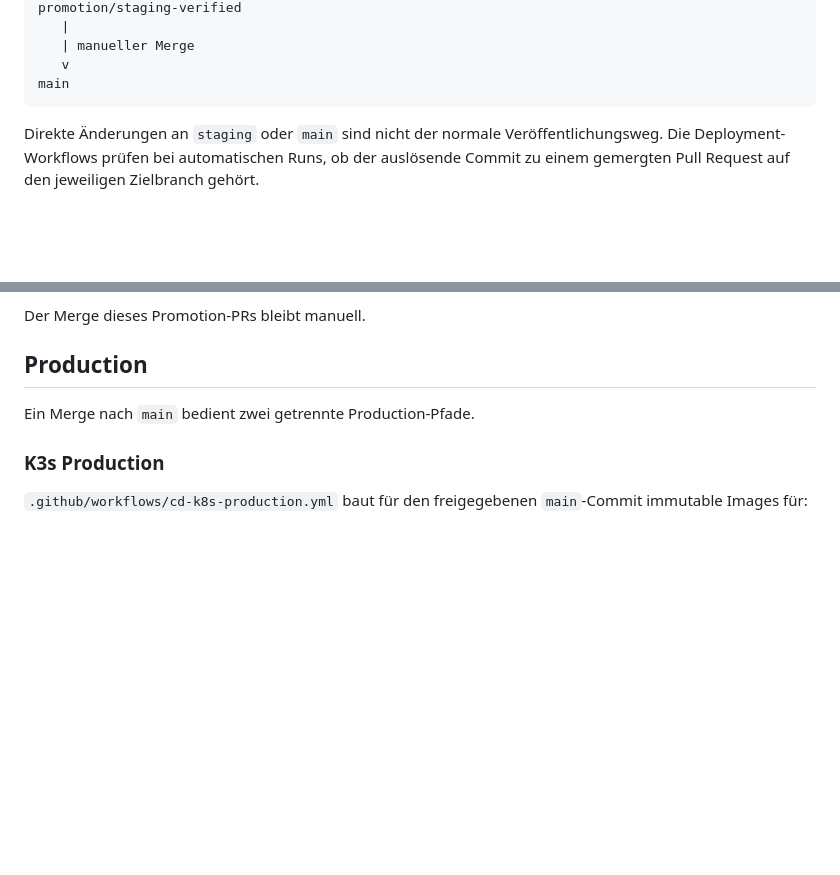
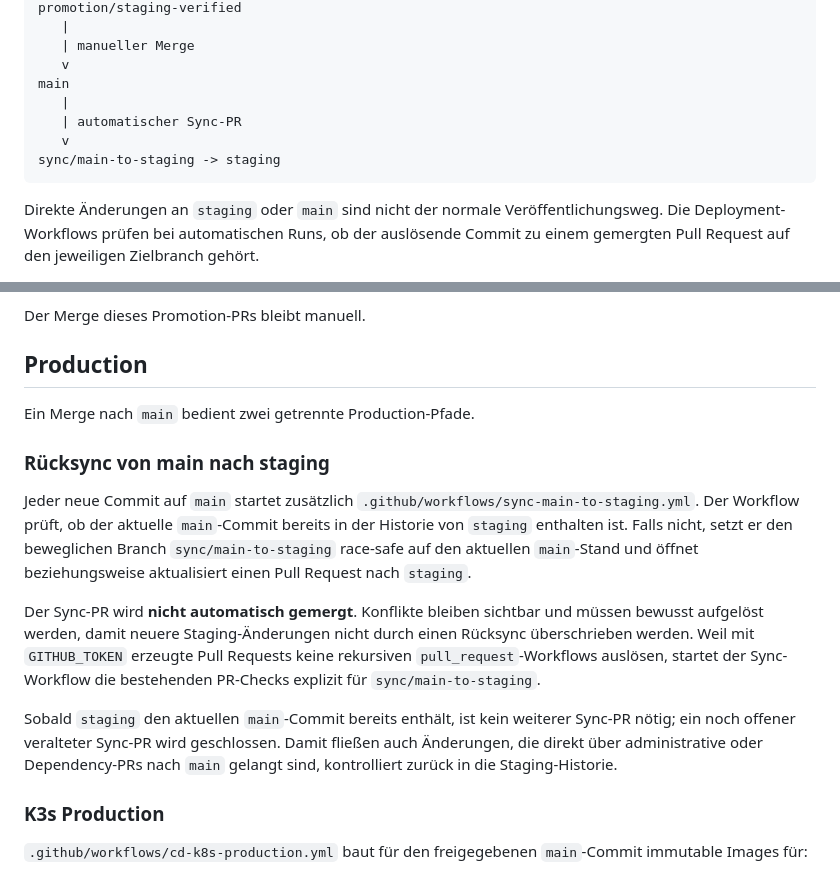
Before and after one commit to 0b-ivan/Blog, a Markdown page: docs/deployment.md, 2 parts joined by grey strips. GitHub-like rendering; blank space fills up the shorter version.

Commit message:
docs: document main to staging resync

````diff
--- a/docs/deployment.md
+++ b/docs/deployment.md
@@ -24,6 +24,10 @@ promotion/staging-verified
    | manueller Merge
    v
 main
+   |
+   | automatischer Sync-PR
+   v
+sync/main-to-staging -> staging
 ```
 
 Direkte Änderungen an `staging` oder `main` sind nicht der normale Veröffentlichungsweg. Die Deployment-Workflows prüfen bei automatischen Runs, ob der auslösende Commit zu einem gemergten Pull Request auf den jeweiligen Zielbranch gehört.
@@ -87,6 +91,15 @@ Der Merge dieses Promotion-PRs bleibt manuell.
 ## Production
 
 Ein Merge nach `main` bedient zwei getrennte Production-Pfade.
+
+### Rücksync von main nach staging
+
+Jeder neue Commit auf `main` startet zusätzlich `.github/workflows/sync-main-to-staging.yml`. Der Workflow prüft, ob der aktuelle `main`-Commit bereits in der Historie von `staging` enthalten ist. Falls nicht, setzt er den beweglichen Branch `sync/main-to-staging` race-safe auf den aktuellen `main`-Stand und öffnet beziehungsweise aktualisiert einen Pull Request nach `staging`.
+
+Der Sync-PR wird **nicht automatisch gemergt**. Konflikte bleiben sichtbar und müssen bewusst aufgelöst werden, damit neuere Staging-Änderungen nicht durch einen Rücksync überschrieben werden. Weil mit `GITHUB_TOKEN` erzeugte Pull Requests keine rekursiven `pull_request`-Workflows auslösen, startet der Sync-Workflow die bestehenden PR-Checks explizit für `sync/main-to-staging`.
+
+Sobald `staging` den aktuellen `main`-Commit bereits enthält, ist kein weiterer Sync-PR nötig; ein noch offener veralteter Sync-PR wird geschlossen. Damit fließen auch Änderungen, die direkt über administrative oder Dependency-PRs nach `main` gelangt sind, kontrolliert zurück in die Staging-Historie.
+
 
 ### K3s Production
 
````
